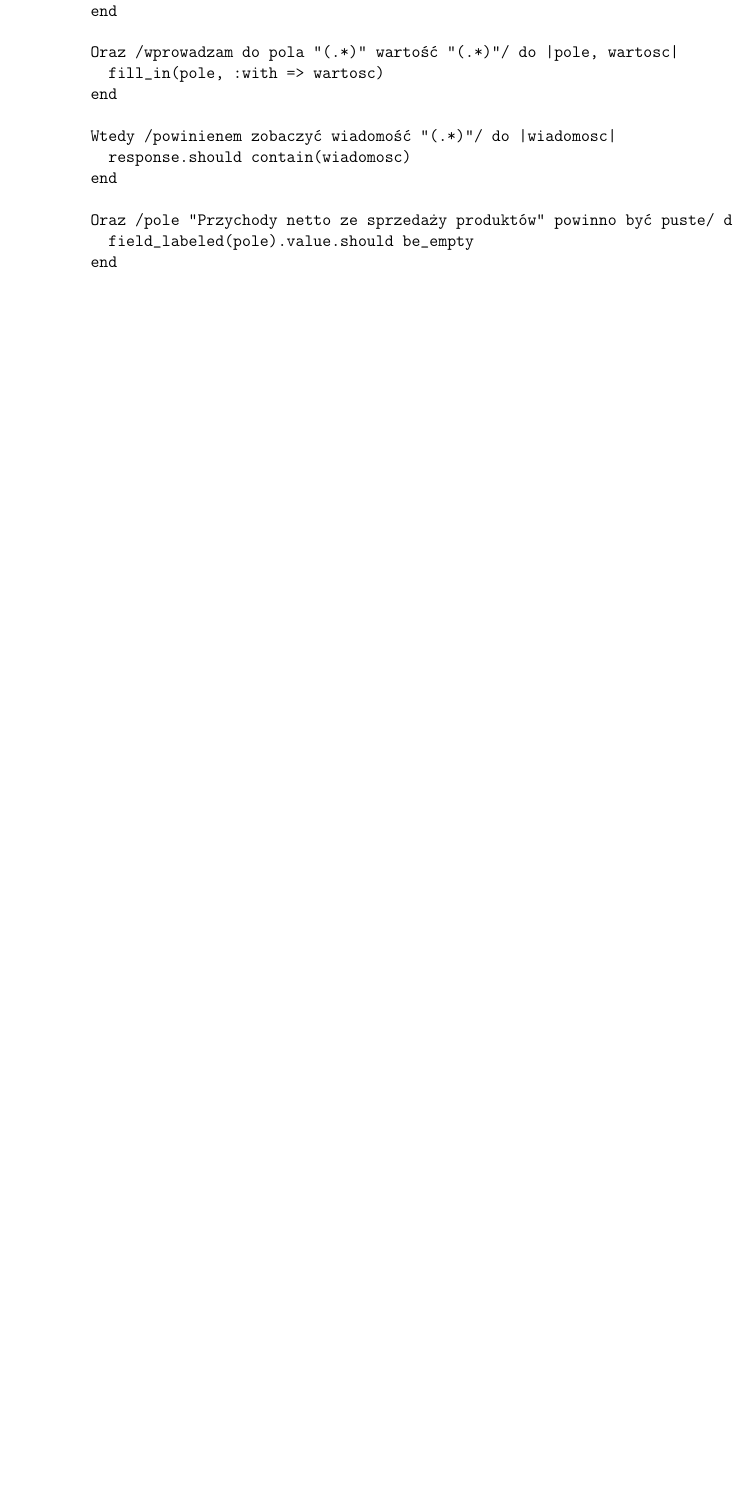
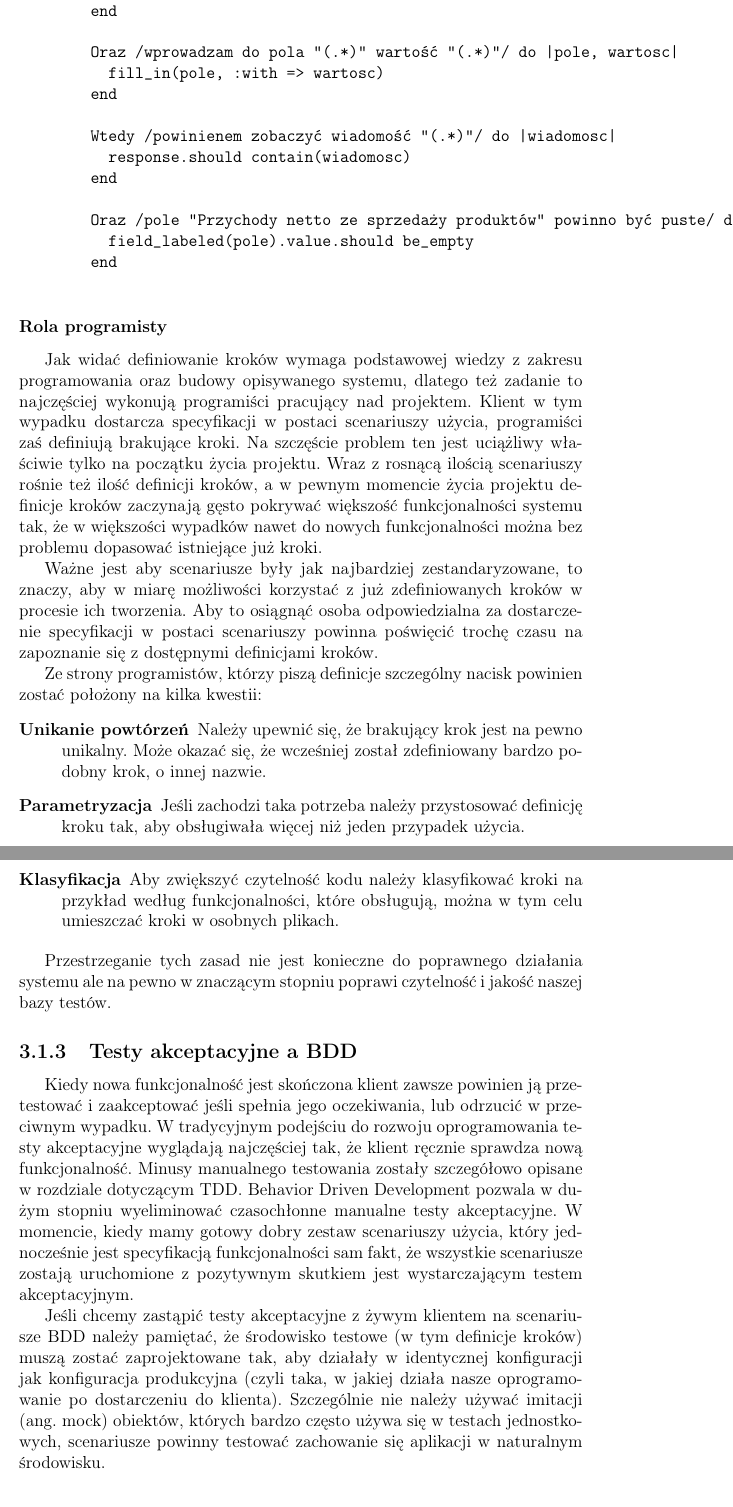
Before and after one commit to marcinb/thesis, a LaTeX thesis (docs/balinski/thesis/thesis.tex, which reads docs/balinski/thesis/bdd.tex): part of page 17 of 18 before the commit and two parts of pages 17 and 18 of 19 after it, the two joined at a grey line, cut so that both start at the same text, the shorter picture padded with empty space. Compiled offline with pdfLaTeX.

Commit message:
Finished first version of BDD chapter

```diff
--- a/docs/balinski/thesis/bdd.tex
+++ b/docs/balinski/thesis/bdd.tex
@@ -97,4 +97,26 @@
         end
       \end{verbatim}
 
+    \subsubsection{Rola programisty}
+
+      Jak widać definiowanie kroków wymaga podstawowej wiedzy z zakresu programowania oraz budowy opisywanego systemu, dlatego też zadanie to najczęściej wykonują programiści pracujący nad projektem.  Klient w tym wypadku dostarcza specyfikacji w postaci scenariuszy użycia, programiści zaś definiują brakujące kroki. Na szczęście problem ten jest uciążliwy właściwie tylko na początku życia projektu. Wraz z rosnącą ilością scenariuszy rośnie też ilość definicji kroków, a w pewnym momencie życia projektu definicje kroków zaczynają gęsto pokrywać większość funkcjonalności systemu tak, że w większości wypadków nawet do nowych funkcjonalności można bez problemu dopasować istniejące już kroki.
+
+      Ważne jest aby scenariusze były jak najbardziej zestandaryzowane, to znaczy, aby w miarę możliwości korzystać z już zdefiniowanych kroków w procesie ich tworzenia. Aby to osiągnąć osoba odpowiedzialna  za dostarczenie specyfikacji w postaci scenariuszy powinna poświęcić trochę czasu na zapoznanie się z dostępnymi definicjami kroków.
+
+      Ze strony programistów, którzy piszą definicje szczególny nacisk powinien zostać położony na kilka kwestii:
+
+      \begin{description}
+        \item[Unikanie powtórzeń] Należy upewnić się, że brakujący krok jest na pewno unikalny. Może okazać się, że wcześniej został zdefiniowany bardzo podobny krok, o innej nazwie.
+        \item[Parametryzacja] Jeśli zachodzi taka potrzeba należy przystosować definicję kroku tak, aby obsługiwała więcej niż jeden przypadek użycia.
+        \item[Klasyfikacja] Aby zwiększyć czytelność kodu należy klasyfikować kroki na przykład według funkcjonalności, które obsługują, można w tym celu umieszczać kroki w osobnych plikach.
+      \end{description}
+
+      Przestrzeganie tych zasad nie jest konieczne do poprawnego działania systemu ale na pewno w znaczącym stopniu poprawi czytelność i jakość naszej bazy testów.
+
+    \subsection{Testy akceptacyjne a BDD}
+
+      Kiedy nowa funkcjonalność jest skończona klient zawsze powinien ją przetestować i zaakceptować jeśli spełnia jego oczekiwania, lub odrzucić w przeciwnym wypadku. W tradycyjnym podejściu do rozwoju oprogramowania testy akceptacyjne wyglądają najczęściej tak, że klient ręcznie sprawdza nową funkcjonalność. Minusy manualnego testowania zostały szczegółowo opisane w rozdziale dotyczącym TDD. Behavior Driven Development pozwala w dużym stopniu wyeliminować czasochłonne manualne testy akceptacyjne. W momencie, kiedy mamy gotowy dobry zestaw scenariuszy użycia, który jednocześnie jest specyfikacją funkcjonalności sam fakt, że wszystkie scenariusze zostają uruchomione z pozytywnym skutkiem jest wystarczającym testem akceptacyjnym.
+
+      Jeśli chcemy zastąpić testy akceptacyjne z żywym klientem na scenariusze BDD należy pamiętać, że środowisko testowe (w tym definicje kroków) muszą zostać zaprojektowane tak, aby działały w identycznej konfiguracji jak konfiguracja produkcyjna (czyli taka, w jakiej działa nasze oprogramowanie po dostarczeniu do klienta). Szczególnie nie należy używać imitacji (ang. mock) obiektów, których bardzo często używa się w testach jednostkowych, scenariusze powinny testować zachowanie się aplikacji w naturalnym środowisku.
+
   \section{Narzędzia BDD dostępne dla języka Ruby}
```
Also changed, not shown: docs/balinski/thesis/thesis.pdf.
